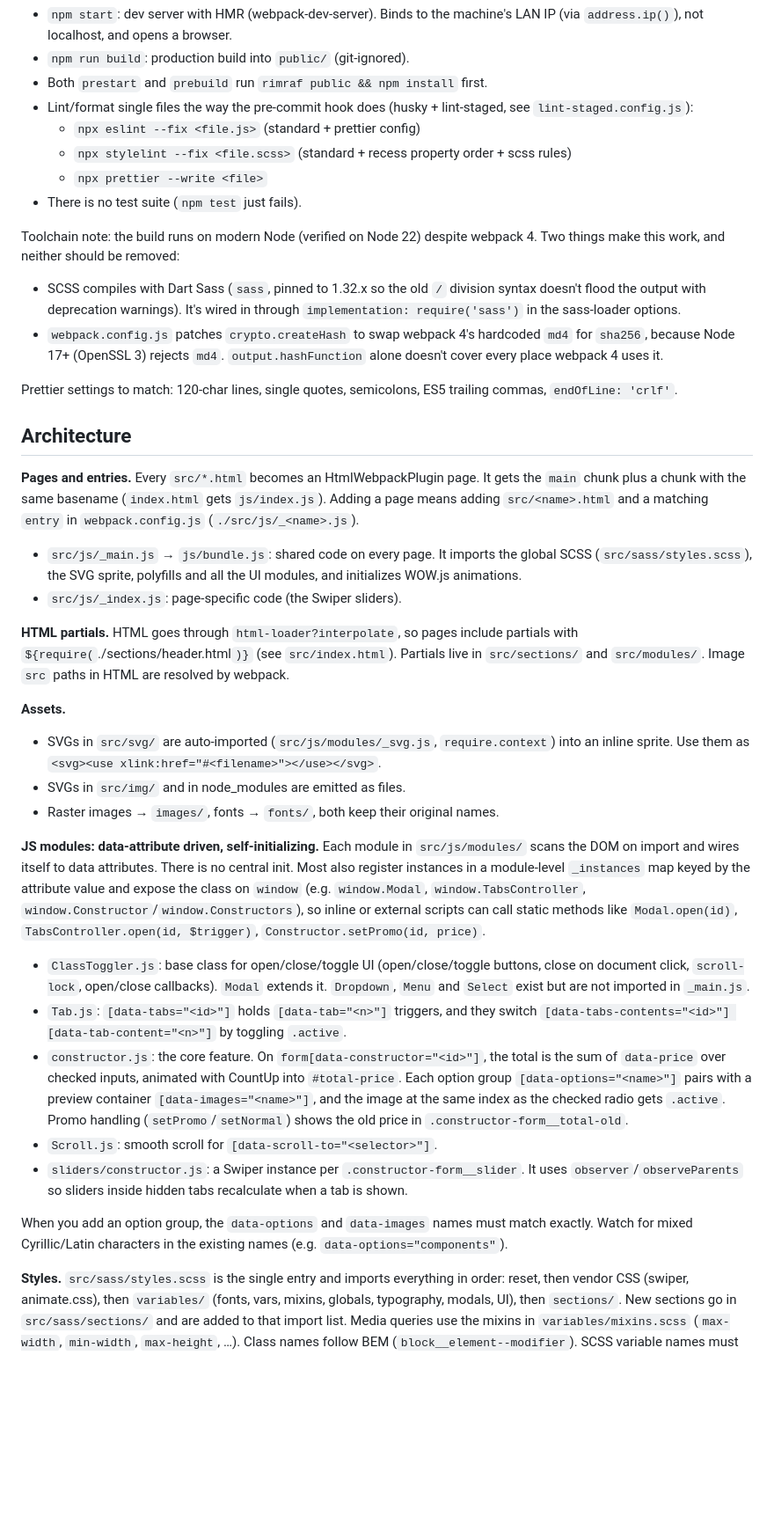
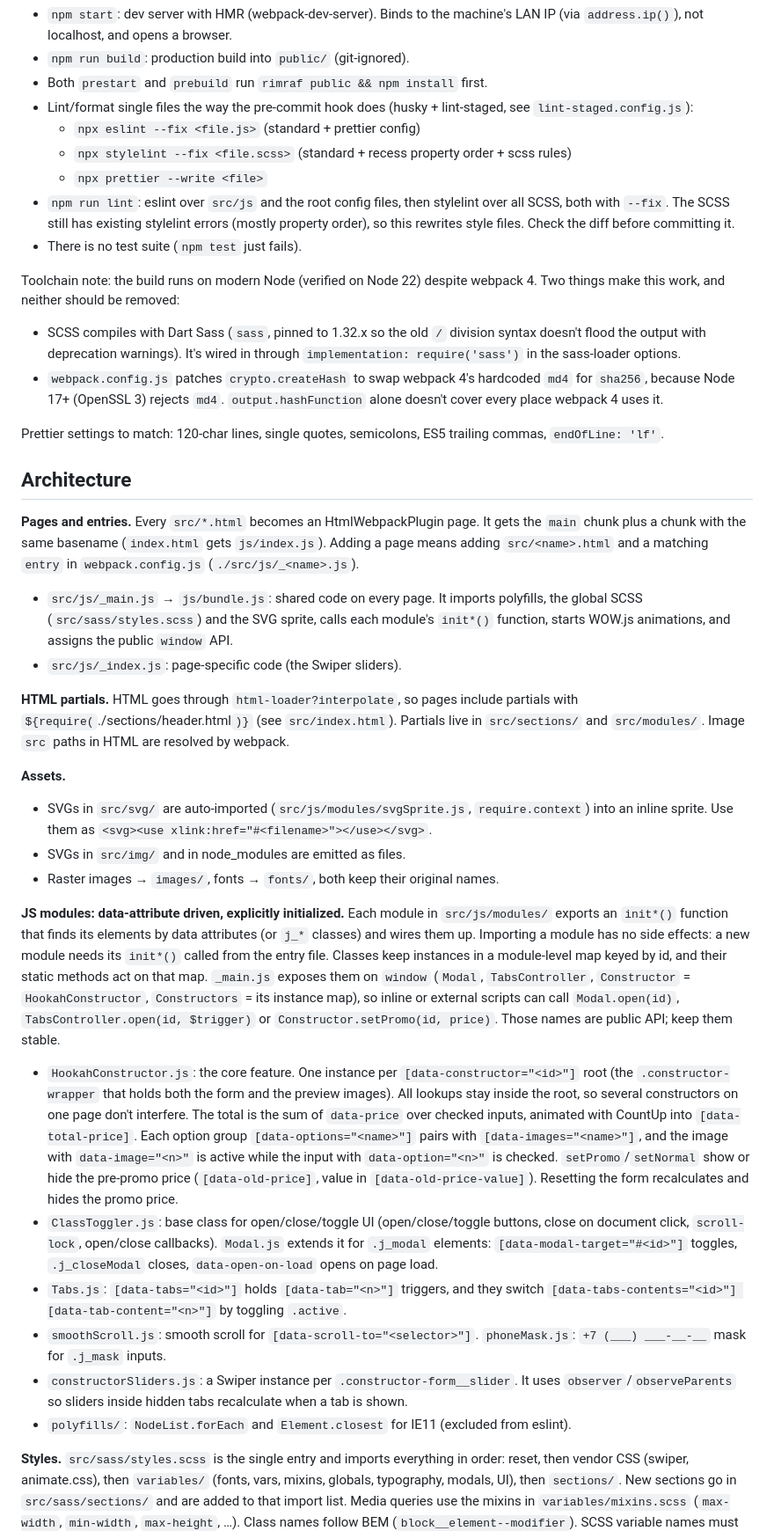
Before and after one commit to xxmuxaxx/hoohookah, a Markdown page: CLAUDE.md, the part around the change. Shown at 88% size. Drawn GitHub-style; blank space fills up the shorter version.

Commit message:
Update CLAUDE.md for the refactored JS modules
Co-Authored-By: Claude Opus 5.5 <noreply@anthropic.com>
Claude-Session: https://claude.ai/code/session_01B3FmD7vooHrgokK9WpmJ4K

```diff
--- a/CLAUDE.md
+++ b/CLAUDE.md
@@ -15,6 +15,7 @@ Static single-page landing site for "Hoohookah", a hookah constructor (pick shaf
   - `npx eslint --fix <file.js>` (standard + prettier config)
   - `npx stylelint --fix <file.scss>` (standard + recess property order + scss rules)
   - `npx prettier --write <file>`
+- `npm run lint`: eslint over `src/js` and the root config files, then stylelint over all SCSS, both with `--fix`. The SCSS still has existing stylelint errors (mostly property order), so this rewrites style files. Check the diff before committing it.
 - There is no test suite (`npm test` just fails).
 
 Toolchain note: the build runs on modern Node (verified on Node 22) despite webpack 4. Two things make this work, and neither should be removed:
@@ -22,31 +23,30 @@ Toolchain note: the build runs on modern Node (verified on Node 22) despite webp
 - SCSS compiles with Dart Sass (`sass`, pinned to 1.32.x so the old `/` division syntax doesn't flood the output with deprecation warnings). It's wired in through `implementation: require('sass')` in the sass-loader options.
 - `webpack.config.js` patches `crypto.createHash` to swap webpack 4's hardcoded `md4` for `sha256`, because Node 17+ (OpenSSL 3) rejects `md4`. `output.hashFunction` alone doesn't cover every place webpack 4 uses it.
 
-Prettier settings to match: 120-char lines, single quotes, semicolons, ES5 trailing commas, `endOfLine: 'crlf'`.
+Prettier settings to match: 120-char lines, single quotes, semicolons, ES5 trailing commas, `endOfLine: 'lf'`.
 
 ## Architecture
 
 **Pages and entries.** Every `src/*.html` becomes an HtmlWebpackPlugin page. It gets the `main` chunk plus a chunk with the same basename (`index.html` gets `js/index.js`). Adding a page means adding `src/<name>.html` and a matching `entry` in `webpack.config.js` (`./src/js/_<name>.js`).
 
-- `src/js/_main.js` → `js/bundle.js`: shared code on every page. It imports the global SCSS (`src/sass/styles.scss`), the SVG sprite, polyfills and all the UI modules, and initializes WOW.js animations.
+- `src/js/_main.js` → `js/bundle.js`: shared code on every page. It imports polyfills, the global SCSS (`src/sass/styles.scss`) and the SVG sprite, calls each module's `init*()` function, starts WOW.js animations, and assigns the public `window` API.
 - `src/js/_index.js`: page-specific code (the Swiper sliders).
 
 **HTML partials.** HTML goes through `html-loader?interpolate`, so pages include partials with `${require(`./sections/header.html`)}` (see `src/index.html`). Partials live in `src/sections/` and `src/modules/`. Image `src` paths in HTML are resolved by webpack.
 
 **Assets.**
 
-- SVGs in `src/svg/` are auto-imported (`src/js/modules/_svg.js`, `require.context`) into an inline sprite. Use them as `<svg><use xlink:href="#<filename>"></use></svg>`.
+- SVGs in `src/svg/` are auto-imported (`src/js/modules/svgSprite.js`, `require.context`) into an inline sprite. Use them as `<svg><use xlink:href="#<filename>"></use></svg>`.
 - SVGs in `src/img/` and in node_modules are emitted as files.
 - Raster images → `images/`, fonts → `fonts/`, both keep their original names.
 
-**JS modules: data-attribute driven, self-initializing.** Each module in `src/js/modules/` scans the DOM on import and wires itself to data attributes. There is no central init. Most also register instances in a module-level `_instances` map keyed by the attribute value and expose the class on `window` (e.g. `window.Modal`, `window.TabsController`, `window.Constructor`/`window.Constructors`), so inline or external scripts can call static methods like `Modal.open(id)`, `TabsController.open(id, $trigger)`, `Constructor.setPromo(id, price)`.
+**JS modules: data-attribute driven, explicitly initialized.** Each module in `src/js/modules/` exports an `init*()` function that finds its elements by data attributes (or `j_*` classes) and wires them up. Importing a module has no side effects: a new module needs its `init*()` called from the entry file. Classes keep instances in a module-level map keyed by id, and their static methods act on that map. `_main.js` exposes them on `window` (`Modal`, `TabsController`, `Constructor` = `HookahConstructor`, `Constructors` = its instance map), so inline or external scripts can call `Modal.open(id)`, `TabsController.open(id, $trigger)` or `Constructor.setPromo(id, price)`. Those names are public API; keep them stable.
 
-- `ClassToggler.js`: base class for open/close/toggle UI (open/close/toggle buttons, close on document click, `scroll-lock`, open/close callbacks). `Modal` extends it. `Dropdown`, `Menu` and `Select` exist but are not imported in `_main.js`.
-- `Tab.js`: `[data-tabs="<id>"]` holds `[data-tab="<n>"]` triggers, and they switch `[data-tabs-contents="<id>"] [data-tab-content="<n>"]` by toggling `.active`.
-- `constructor.js`: the core feature. On `form[data-constructor="<id>"]`, the total is the sum of `data-price` over checked inputs, animated with CountUp into `#total-price`. Each option group `[data-options="<name>"]` pairs with a preview container `[data-images="<name>"]`, and the image at the same index as the checked radio gets `.active`. Promo handling (`setPromo`/`setNormal`) shows the old price in `.constructor-form__total-old`.
-- `Scroll.js`: smooth scroll for `[data-scroll-to="<selector>"]`.
-- `sliders/constructor.js`: a Swiper instance per `.constructor-form__slider`. It uses `observer`/`observeParents` so sliders inside hidden tabs recalculate when a tab is shown.
-
-When you add an option group, the `data-options` and `data-images` names must match exactly. Watch for mixed Cyrillic/Latin characters in the existing names (e.g. `data-options="сomponents"`).
+- `HookahConstructor.js`: the core feature. One instance per `[data-constructor="<id>"]` root (the `.constructor-wrapper` that holds both the form and the preview images). All lookups stay inside the root, so several constructors on one page don't interfere. The total is the sum of `data-price` over checked inputs, animated with CountUp into `[data-total-price]`. Each option group `[data-options="<name>"]` pairs with `[data-images="<name>"]`, and the image with `data-image="<n>"` is active while the input with `data-option="<n>"` is checked. `setPromo`/`setNormal` show or hide the pre-promo price (`[data-old-price]`, value in `[data-old-price-value]`). Resetting the form recalculates and hides the promo price.
+- `ClassToggler.js`: base class for open/close/toggle UI (open/close/toggle buttons, close on document click, `scroll-lock`, open/close callbacks). `Modal.js` extends it for `.j_modal` elements: `[data-modal-target="#<id>"]` toggles, `.j_closeModal` closes, `data-open-on-load` opens on page load.
+- `Tabs.js`: `[data-tabs="<id>"]` holds `[data-tab="<n>"]` triggers, and they switch `[data-tabs-contents="<id>"] [data-tab-content="<n>"]` by toggling `.active`.
+- `smoothScroll.js`: smooth scroll for `[data-scroll-to="<selector>"]`. `phoneMask.js`: `+7 (___) ___-__-__` mask for `.j_mask` inputs.
+- `constructorSliders.js`: a Swiper instance per `.constructor-form__slider`. It uses `observer`/`observeParents` so sliders inside hidden tabs recalculate when a tab is shown.
+- `polyfills/`: `NodeList.forEach` and `Element.closest` for IE11 (excluded from eslint).
 
 **Styles.** `src/sass/styles.scss` is the single entry and imports everything in order: reset, then vendor CSS (swiper, animate.css), then `variables/` (fonts, vars, mixins, globals, typography, modals, UI), then `sections/`. New sections go in `src/sass/sections/` and are added to that import list. Media queries use the mixins in `variables/mixins.scss` (`max-width`, `min-width`, `max-height`, …). Class names follow BEM (`block__element--modifier`). SCSS variable names must be lowercase kebab-case (stylelint).
```
